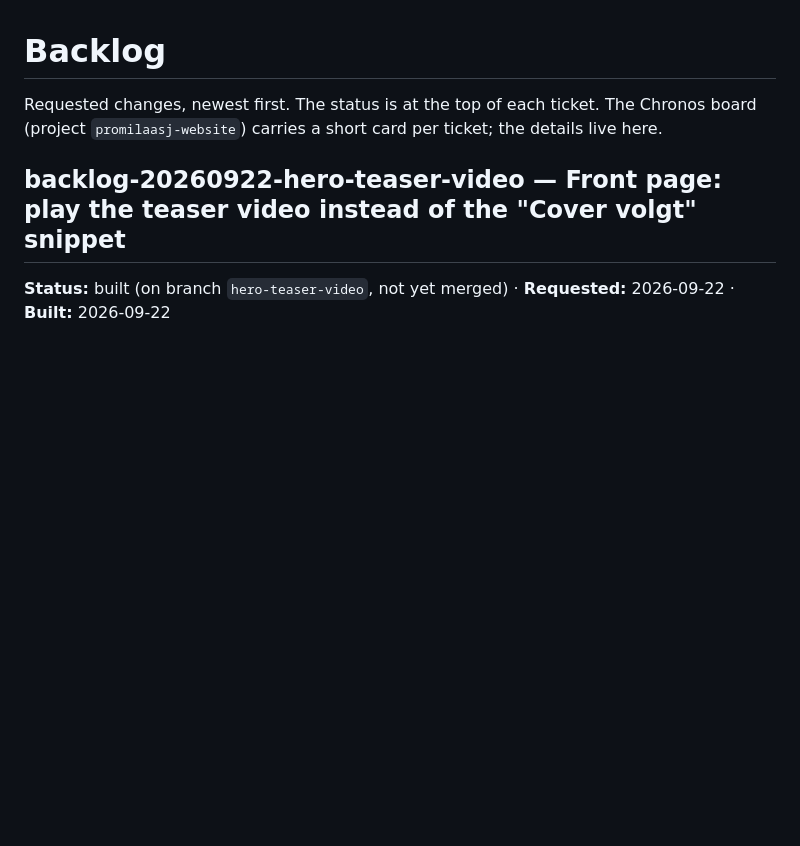
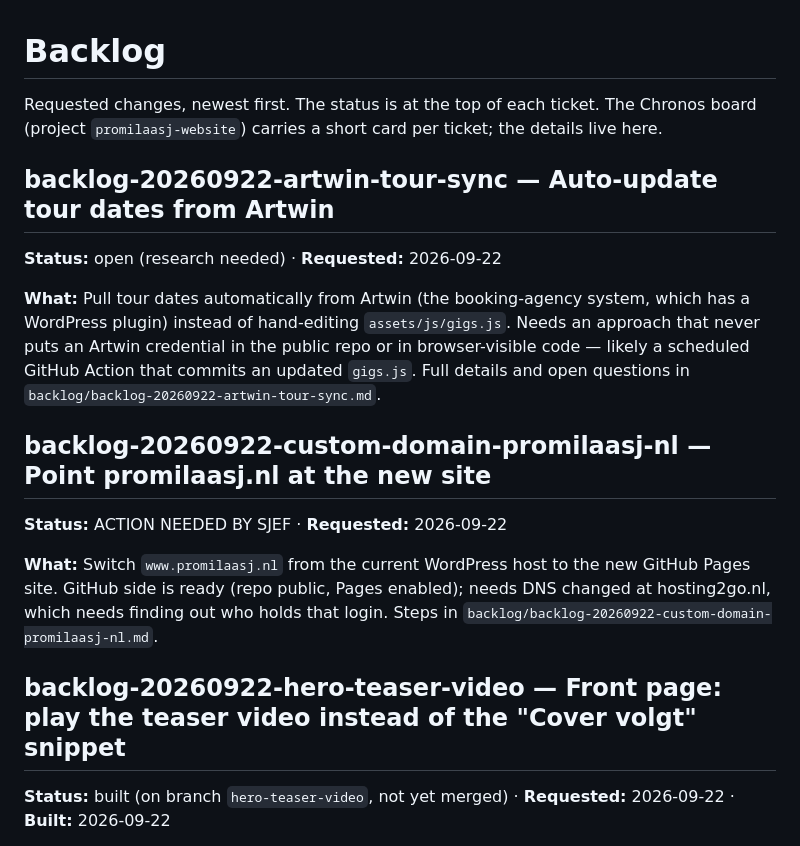
Before and after one commit to SjefKoopmans/promilaasj-website, a Markdown page: BACKLOG.md, the part around the change. Drawn GitHub-style; blank space fills up the shorter version.

```diff
--- a/BACKLOG.md
+++ b/BACKLOG.md
@@ -1,6 +1,18 @@
 # Backlog
 
 Requested changes, newest first. The status is at the top of each ticket. The Chronos board (project `promilaasj-website`) carries a short card per ticket; the details live here.
+
+## backlog-20260922-artwin-tour-sync — Auto-update tour dates from Artwin
+
+**Status:** open (research needed) · **Requested:** 2026-09-22
+
+**What:** Pull tour dates automatically from Artwin (the booking-agency system, which has a WordPress plugin) instead of hand-editing `assets/js/gigs.js`. Needs an approach that never puts an Artwin credential in the public repo or in browser-visible code — likely a scheduled GitHub Action that commits an updated `gigs.js`. Full details and open questions in `backlog/backlog-20260922-artwin-tour-sync.md`.
+
+## backlog-20260922-custom-domain-promilaasj-nl — Point promilaasj.nl at the new site
+
+**Status:** ACTION NEEDED BY SJEF · **Requested:** 2026-09-22
+
+**What:** Switch `www.promilaasj.nl` from the current WordPress host to the new GitHub Pages site. GitHub side is ready (repo public, Pages enabled); needs DNS changed at hosting2go.nl, which needs finding out who holds that login. Steps in `backlog/backlog-20260922-custom-domain-promilaasj-nl.md`.
 
 ## backlog-20260922-hero-teaser-video — Front page: play the teaser video instead of the "Cover volgt" snippet
 
```
Also changed, not shown: backlog/backlog-20260922-artwin-tour-sync.md (added, +33 -0 lines), backlog/backlog-20260922-custom-domain-promilaasj-nl.md (added, +25 -0 lines).
